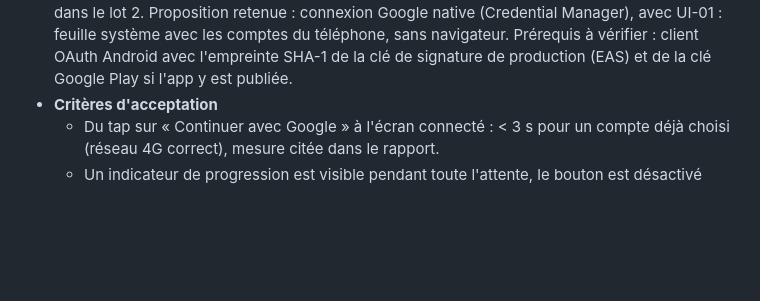
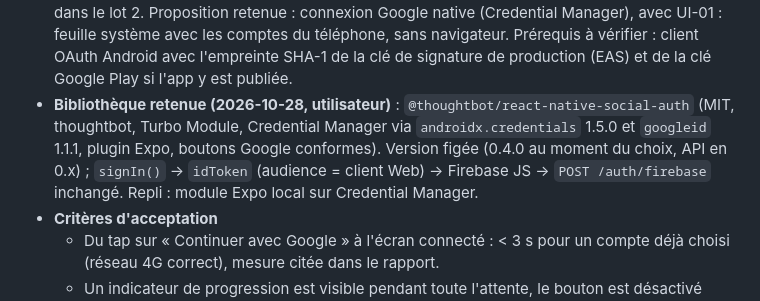
Before and after one commit to icekiwisoft/domilix_apk, a Markdown page: docs/BACKLOG.md, the part around the change. Rendered like a GitHub page; blank space fills up the shorter version.

Commit message:
docs: pick thoughtbot react-native-social-auth for native Google sign-in (B-02)
Free (MIT), company-maintained, Credential Manager with Google's own
artifacts and an Expo config plugin; the free google-signin API relies
on the deprecated legacy SDK and its Credential Manager API is paid.

Co-Authored-By: Claude Opus 5.5 <noreply@anthropic.com>

```diff
--- a/docs/BACKLOG.md
+++ b/docs/BACKLOG.md
@@ -57,6 +57,11 @@ Sources : utilisateur, audit QA, revues. Règles : `docs/LECONS-EQUIPE.md`.
   feuille système avec les comptes du téléphone, sans navigateur. Prérequis à vérifier : client
   OAuth Android avec l'empreinte SHA-1 de la clé de signature de production (EAS) et de la clé
   Google Play si l'app y est publiée.
+- **Bibliothèque retenue (2026-10-28, utilisateur)** : `@thoughtbot/react-native-social-auth`
+  (MIT, thoughtbot, Turbo Module, Credential Manager via `androidx.credentials` 1.5.0 et `googleid`
+  1.1.1, plugin Expo, boutons Google conformes). Version figée (0.4.0 au moment du choix, API en
+  0.x) ; `signIn()` → `idToken` (audience = client Web) → Firebase JS → `POST /auth/firebase`
+  inchangé. Repli : module Expo local sur Credential Manager.
 - **Critères d'acceptation**
   - Du tap sur « Continuer avec Google » à l'écran connecté : < 3 s pour un compte déjà choisi
     (réseau 4G correct), mesure citée dans le rapport.
```
